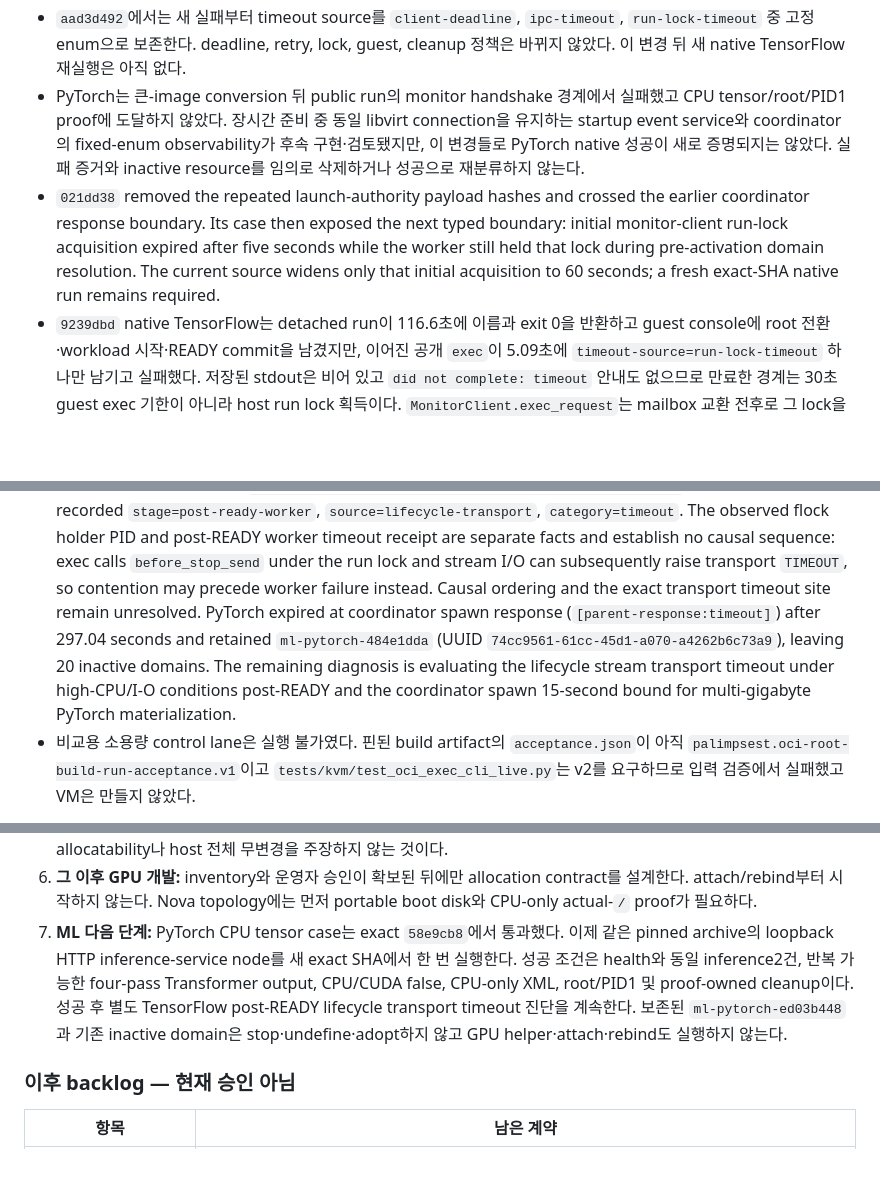
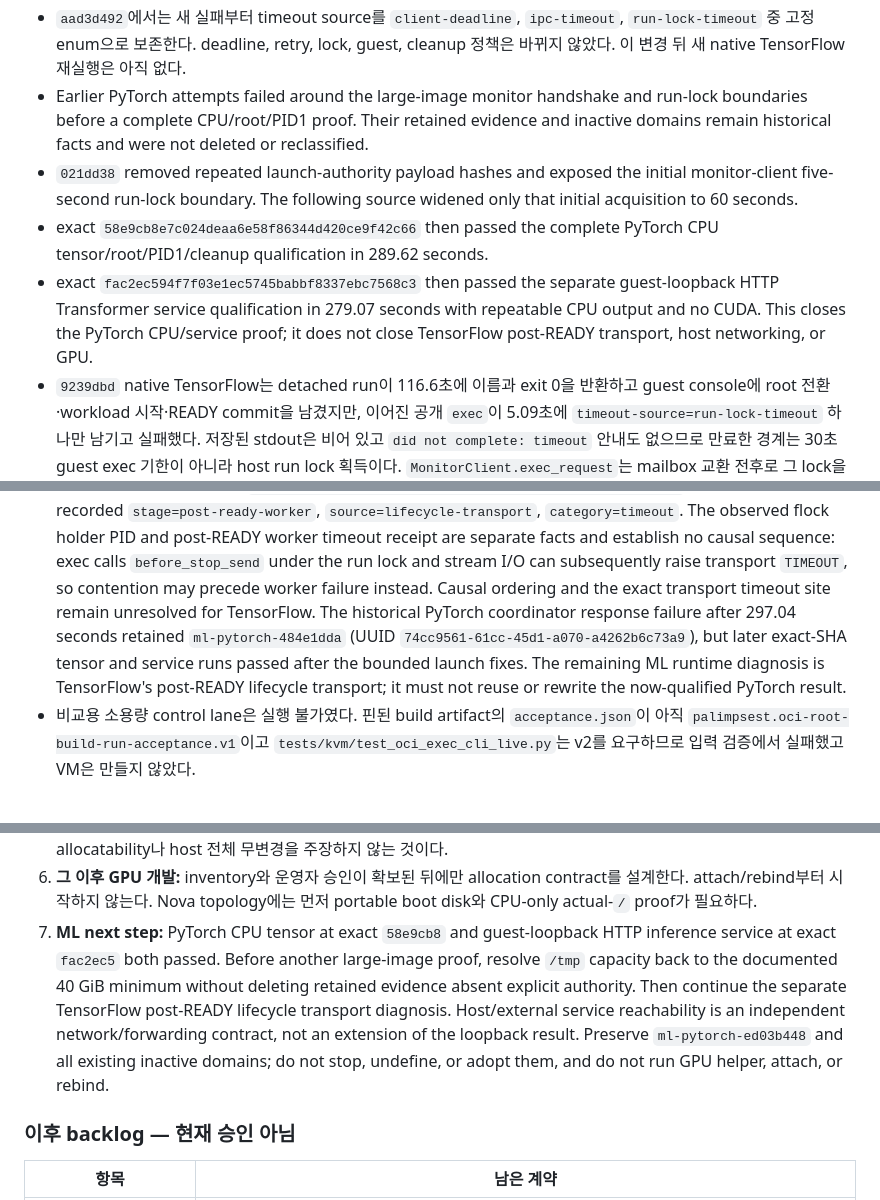
Before and after one commit to openstack-afterglow/palimpsest, a Markdown page: docs/development-handoff.md, 3 parts joined by grey strips. GitHub-like rendering; blank space fills up the shorter version.

```diff
--- a/docs/development-handoff.md
+++ b/docs/development-handoff.md
@@ -266,18 +278,19 @@ domain/archive/hardware baseline 수는 새로 승인된 inventory 범위에서
   `ipc-timeout`, `run-lock-timeout` 중 고정 enum으로 보존한다. deadline,
   retry, lock, guest, cleanup 정책은 바뀌지 않았다. 이 변경 뒤 새 native
   TensorFlow 재실행은 아직 없다.
-- PyTorch는 큰-image conversion 뒤 public run의 monitor handshake 경계에서
-  실패했고 CPU tensor/root/PID1 proof에 도달하지 않았다. 장시간 준비 중
-  동일 libvirt connection을 유지하는 startup event service와 coordinator의
-  fixed-enum observability가 후속 구현·검토됐지만, 이 변경들로 PyTorch native
-  성공이 새로 증명되지는 않았다. 실패 증거와 inactive resource를 임의로
-  삭제하거나 성공으로 재분류하지 않는다.
-- `021dd38` removed the repeated launch-authority payload hashes and crossed the
-  earlier coordinator response boundary. Its case then exposed the next typed
-  boundary: initial monitor-client run-lock acquisition expired after five
-  seconds while the worker still held that lock during pre-activation domain
-  resolution. The current source widens only that initial acquisition to 60
-  seconds; a fresh exact-SHA native run remains required.
+- Earlier PyTorch attempts failed around the large-image monitor handshake and
+  run-lock boundaries before a complete CPU/root/PID1 proof. Their retained
+  evidence and inactive domains remain historical facts and were not deleted or
+  reclassified.
+- `021dd38` removed repeated launch-authority payload hashes and exposed the
+  initial monitor-client five-second run-lock boundary. The following source
+  widened only that initial acquisition to 60 seconds.
+- exact `58e9cb8e7c024deaa6e58f86344d420ce9f42c66` then passed the complete
+  PyTorch CPU tensor/root/PID1/cleanup qualification in 289.62 seconds.
+- exact `fac2ec594f7f03e1ec5745babbf8337ebc7568c3` then passed the separate
+  guest-loopback HTTP Transformer service qualification in 279.07 seconds with
+  repeatable CPU output and no CUDA. This closes the PyTorch CPU/service proof;
+  it does not close TensorFlow post-READY transport, host networking, or GPU.
 - `9239dbd` native TensorFlow는 detached run이 116.6초에 이름과 exit 0을
   반환하고 guest console에 root 전환·workload 시작·READY commit을 남겼지만,
   이어진 공개 `exec`이 5.09초에 `timeout-source=run-lock-timeout` 하나만
@@ -328,13 +341,13 @@ domain/archive/hardware baseline 수는 새로 승인된 inventory 범위에서
   timeout receipt are separate facts and establish no causal sequence: exec
   calls `before_stop_send` under the run lock and stream I/O can subsequently
   raise transport `TIMEOUT`, so contention may precede worker failure instead.
-  Causal ordering and the exact transport timeout site remain unresolved. PyTorch
-  expired at coordinator spawn response (`[parent-response:timeout]`) after
-  297.04 seconds and retained `ml-pytorch-484e1dda` (UUID
-  `74cc9561-61cc-45d1-a070-a4262b6c73a9`), leaving 20 inactive domains.
-  The remaining diagnosis is evaluating the lifecycle stream transport timeout
-  under high-CPU/I-O conditions post-READY and the coordinator spawn 15-second
-  bound for multi-gigabyte PyTorch materialization.
+  Causal ordering and the exact transport timeout site remain unresolved for
+  TensorFlow. The historical PyTorch coordinator response failure after 297.04
+  seconds retained `ml-pytorch-484e1dda` (UUID
+  `74cc9561-61cc-45d1-a070-a4262b6c73a9`), but later exact-SHA tensor and
+  service runs passed after the bounded launch fixes. The remaining ML runtime
+  diagnosis is TensorFlow's post-READY lifecycle transport; it must not reuse
+  or rewrite the now-qualified PyTorch result.
 - 비교용 소용량 control lane은 실행 불가였다. 핀된 build artifact의
   `acceptance.json`이 아직 `palimpsest.oci-root-build-run-acceptance.v1`이고
   `tests/kvm/test_oci_exec_cli_live.py`는 v2를 요구하므로 입력 검증에서
@@ -484,14 +497,15 @@ PCI 노드도 함께 통과했다.
 6. **그 이후 GPU 개발:** inventory와 운영자 승인이 확보된 뒤에만 allocation
    contract를 설계한다. attach/rebind부터 시작하지 않는다. Nova topology에는
    먼저 portable boot disk와 CPU-only actual-`/` proof가 필요하다.
-7. **ML 다음 단계:** PyTorch CPU tensor case는 exact `58e9cb8`에서 통과했다.
-   이제 같은 pinned archive의 loopback HTTP inference-service node를 새 exact
-   SHA에서 한 번 실행한다. 성공 조건은 health와 동일 inference2건, 반복 가능한
-   four-pass Transformer output, CPU/CUDA false, CPU-only XML, root/PID1 및
-   proof-owned cleanup이다. 성공 후 별도 TensorFlow post-READY lifecycle
-   transport timeout 진단을 계속한다. 보존된 `ml-pytorch-ed03b448`과 기존
-   inactive domain은 stop·undefine·adopt하지 않고 GPU helper·attach·rebind도
-   실행하지 않는다.
+7. **ML next step:** PyTorch CPU tensor at exact `58e9cb8` and guest-loopback
+   HTTP inference service at exact `fac2ec5` both passed. Before another
+   large-image proof, resolve `/tmp` capacity back to the documented 40 GiB
+   minimum without deleting retained evidence absent explicit authority. Then
+   continue the separate TensorFlow post-READY lifecycle transport diagnosis.
+   Host/external service reachability is an independent network/forwarding
+   contract, not an extension of the loopback result. Preserve
+   `ml-pytorch-ed03b448` and all existing inactive domains; do not stop,
+   undefine, or adopt them, and do not run GPU helper, attach, or rebind.
 
 ### 이후 backlog — 현재 승인 아님
 
```
Also changed, not shown: other parts of docs/development-handoff.md (+58 -46 lines), ARCHITECTURE.md (+4 -4 lines), docs/oci-ml-compatibility.md (+38 -20 lines).
